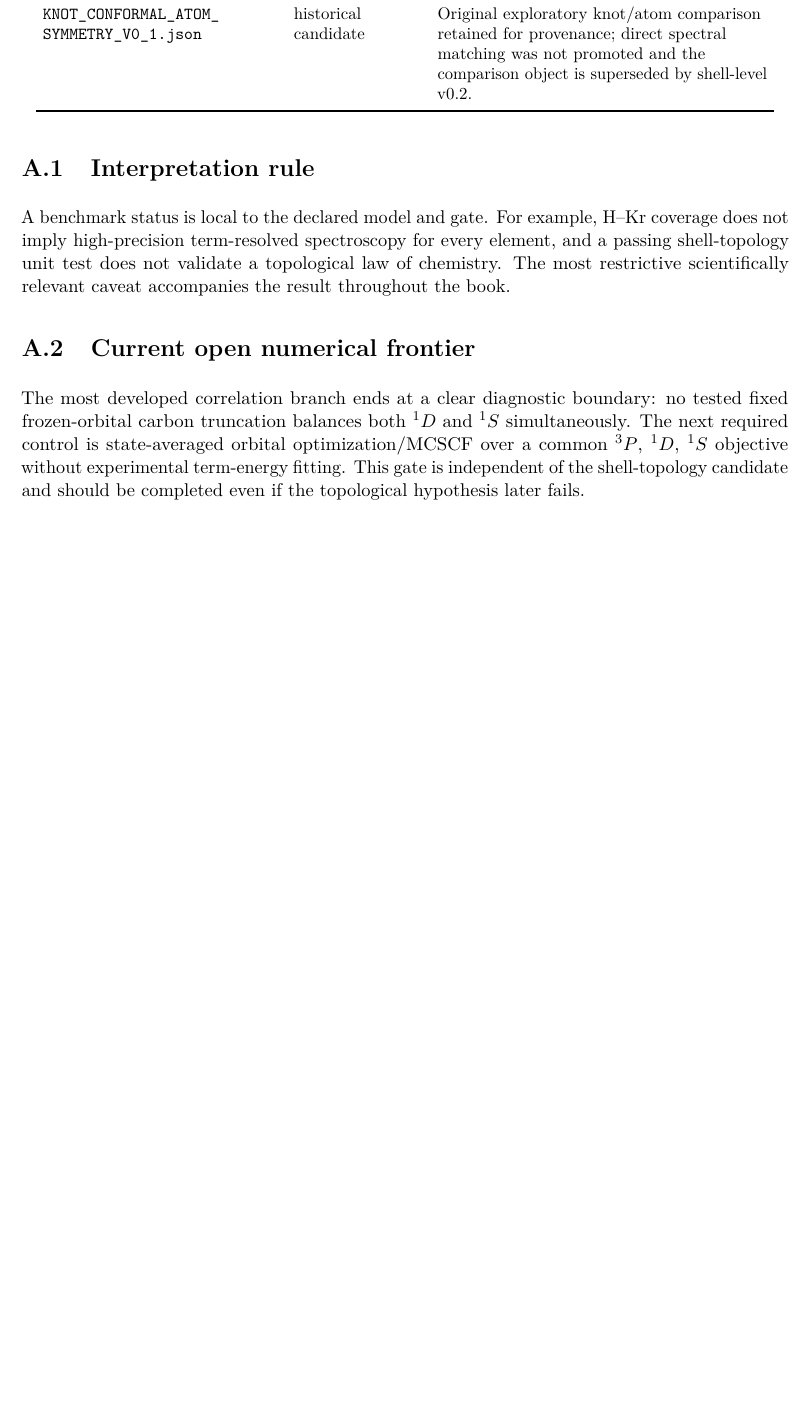
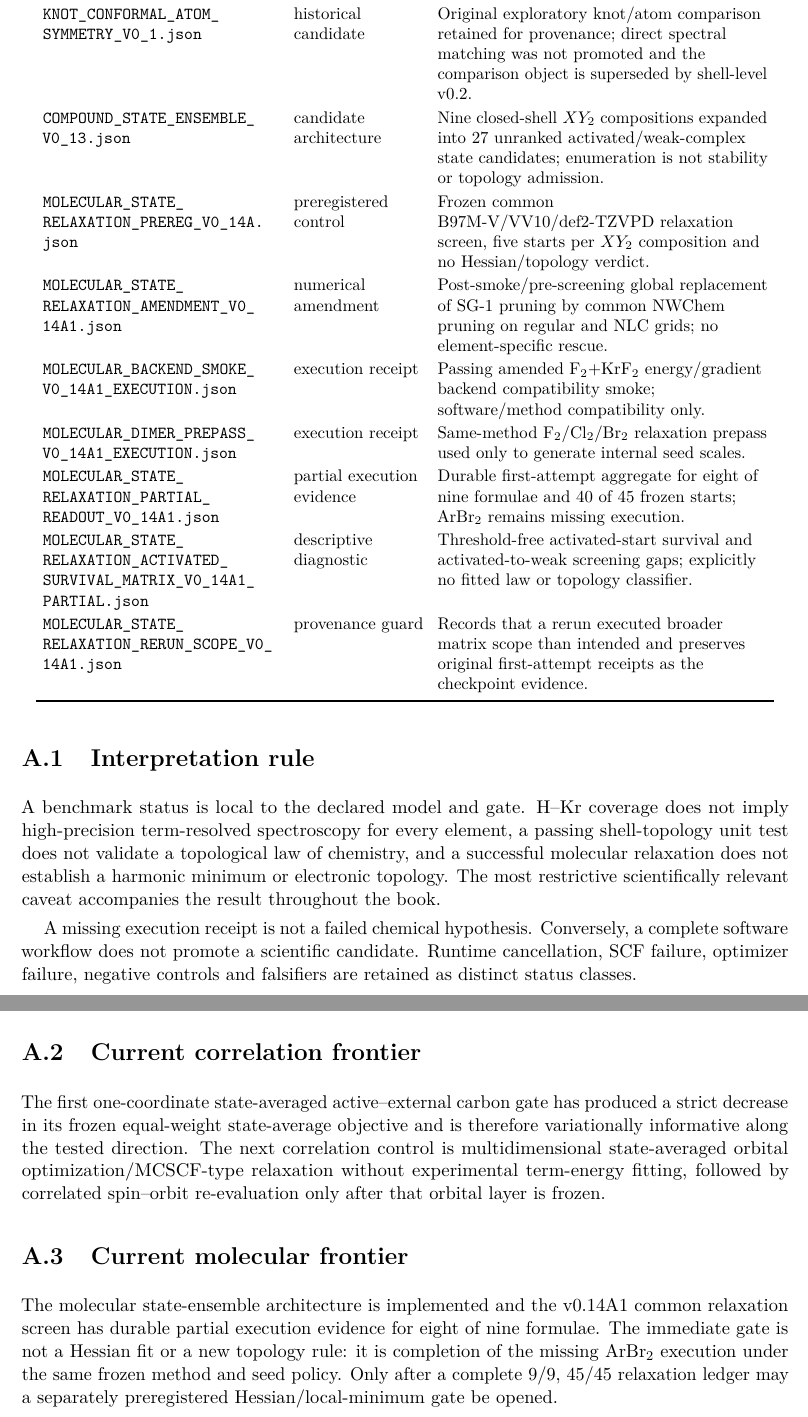
Before and after one commit to AdrianLipa90/Resonant-Chemistry, a LaTeX thesis (monograph/main.tex, which reads monograph/chapters/A_benchmark_ledger.tex): part of page 63 of 74 before the commit and two parts of pages 63 and 64 of 75 after it, the two joined at a grey line, cut so that both start at the same text, the shorter picture padded with empty space. Compiled offline with pdfLaTeX.

Commit message:
Extend benchmark ledger through v0.14A1

```diff
--- a/monograph/chapters/A_benchmark_ledger.tex
+++ b/monograph/chapters/A_benchmark_ledger.tex
@@ -32,12 +32,25 @@ Artifact & Status class & Scientific role \\
 \path{CARBON_SPARSE_MULTICHANNEL_DIAGNOSTIC_V0_1.json} & diagnostic & Sparse multichannel CI with thousands of determinants; establishes the frozen-orbital boundary. \\
 \path{SHELL_NBODY_TOPOLOGY_P_SHELL_V0_1.json} & candidate implementation & Particle--hole duality and shell-level topology primitives; physical trajectory validation remains open. \\
 \path{KNOT_CONFORMAL_ATOM_SYMMETRY_V0_1.json} & historical candidate & Original exploratory knot/atom comparison retained for provenance; direct spectral matching was not promoted and the comparison object is superseded by shell-level v0.2. \\
+\path{COMPOUND_STATE_ENSEMBLE_V0_13.json} & candidate architecture & Nine closed-shell $XY_2$ compositions expanded into 27 unranked activated/weak-complex state candidates; enumeration is not stability or topology admission. \\
+\path{MOLECULAR_STATE_RELAXATION_PREREG_V0_14A.json} & preregistered control & Frozen common B97M-V/VV10/def2-TZVPD relaxation screen, five starts per $XY_2$ composition and no Hessian/topology verdict. \\
+\path{MOLECULAR_STATE_RELAXATION_AMENDMENT_V0_14A1.json} & numerical amendment & Post-smoke/pre-screening global replacement of SG-1 pruning by common NWChem pruning on regular and NLC grids; no element-specific rescue. \\
+\path{MOLECULAR_BACKEND_SMOKE_V0_14A1_EXECUTION.json} & execution receipt & Passing amended F$_2$+KrF$_2$ energy/gradient backend compatibility smoke; software/method compatibility only. \\
+\path{MOLECULAR_DIMER_PREPASS_V0_14A1_EXECUTION.json} & execution receipt & Same-method F$_2$/Cl$_2$/Br$_2$ relaxation prepass used only to generate internal seed scales. \\
+\path{MOLECULAR_STATE_RELAXATION_PARTIAL_READOUT_V0_14A1.json} & partial execution evidence & Durable first-attempt aggregate for eight of nine formulae and 40 of 45 frozen starts; ArBr$_2$ remains missing execution. \\
+\path{MOLECULAR_STATE_RELAXATION_ACTIVATED_SURVIVAL_MATRIX_V0_14A1_PARTIAL.json} & descriptive diagnostic & Threshold-free activated-start survival and activated-to-weak screening gaps; explicitly no fitted law or topology classifier. \\
+\path{MOLECULAR_STATE_RELAXATION_RERUN_SCOPE_V0_14A1.json} & provenance guard & Records that a rerun executed broader matrix scope than intended and preserves original first-attempt receipts as the checkpoint evidence. \\
 \bottomrule
 \end{longtable}
 \endgroup
 
 \section{Interpretation rule}
-A benchmark status is local to the declared model and gate.  For example, H--Kr coverage does not imply high-precision term-resolved spectroscopy for every element, and a passing shell-topology unit test does not validate a topological law of chemistry.  The most restrictive scientifically relevant caveat accompanies the result throughout the book.
+A benchmark status is local to the declared model and gate.  H--Kr coverage does not imply high-precision term-resolved spectroscopy for every element, a passing shell-topology unit test does not validate a topological law of chemistry, and a successful molecular relaxation does not establish a harmonic minimum or electronic topology.  The most restrictive scientifically relevant caveat accompanies the result throughout the book.
 
-\section{Current open numerical frontier}
-The most developed correlation branch ends at a clear diagnostic boundary: no tested fixed frozen-orbital carbon truncation balances both $^1D$ and $^1S$ simultaneously.  The next required control is state-averaged orbital optimization/MCSCF over a common $^3P$, $^1D$, $^1S$ objective without experimental term-energy fitting.  This gate is independent of the shell-topology candidate and should be completed even if the topological hypothesis later fails.
+A missing execution receipt is not a failed chemical hypothesis.  Conversely, a complete software workflow does not promote a scientific candidate.  Runtime cancellation, SCF failure, optimizer failure, negative controls and falsifiers are retained as distinct status classes.
+
+\section{Current correlation frontier}
+The first one-coordinate state-averaged active--external carbon gate has produced a strict decrease in its frozen equal-weight state-average objective and is therefore variationally informative along the tested direction.  The next correlation control is multidimensional state-averaged orbital optimization/MCSCF-type relaxation without experimental term-energy fitting, followed by correlated spin--orbit re-evaluation only after that orbital layer is frozen.
+
+\section{Current molecular frontier}
+The molecular state-ensemble architecture is implemented and the v0.14A1 common relaxation screen has durable partial execution evidence for eight of nine formulae.  The immediate gate is not a Hessian fit or a new topology rule: it is completion of the missing ArBr$_2$ execution under the same frozen method and seed policy.  Only after a complete $9/9$, $45/45$ relaxation ledger may a separately preregistered Hessian/local-minimum gate be opened.
```
Also changed, not shown: monograph/chapters/A_benchmark_ledger.tex (2 more changed lines).
